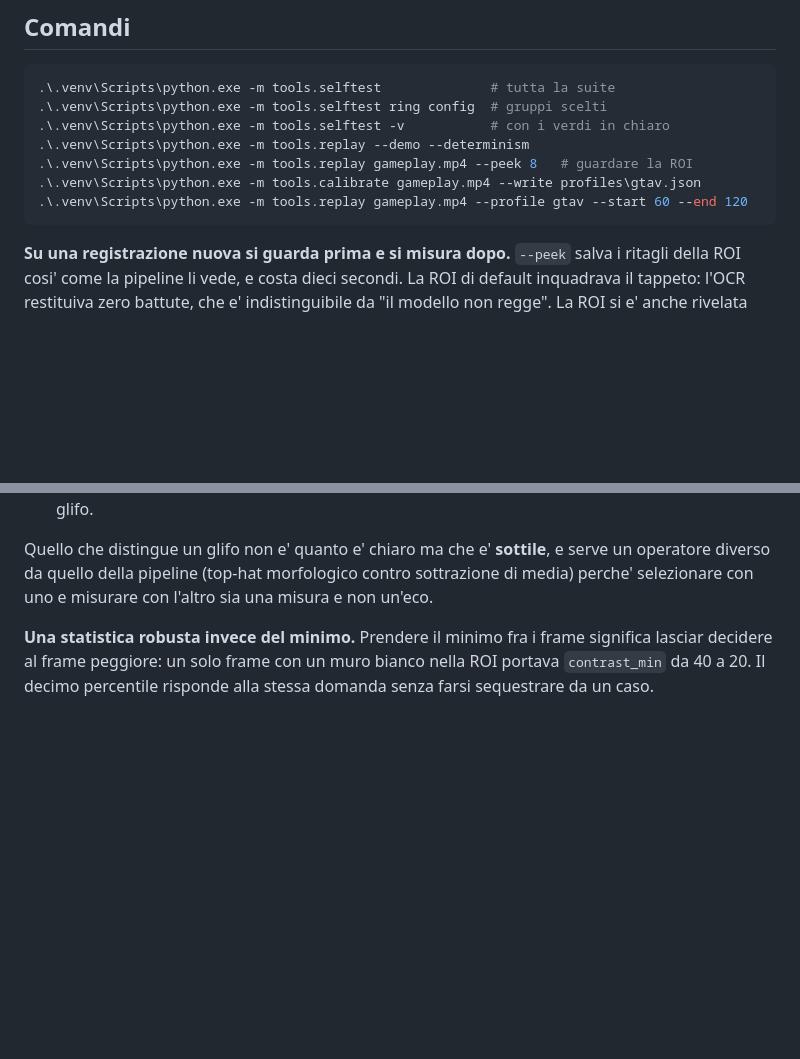
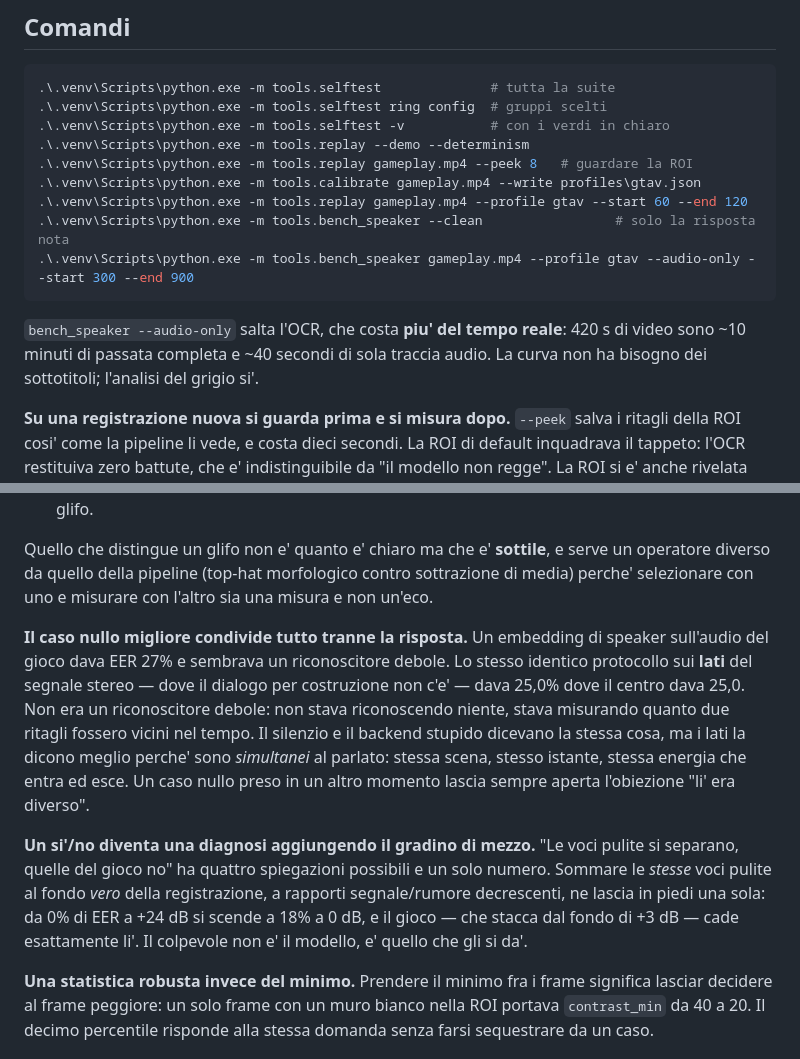
Before and after one commit to pigro141/livedub, a Markdown page: CLAUDE.md, 2 parts joined by grey strips. Drawn GitHub-style; blank space fills up the shorter version.

````diff
--- a/CLAUDE.md
+++ b/CLAUDE.md
@@ -23,7 +23,14 @@ serve una logica che li' esisteva, si riscrive e si rimisura qui.
 .\.venv\Scripts\python.exe -m tools.replay gameplay.mp4 --peek 8   # guardare la ROI
 .\.venv\Scripts\python.exe -m tools.calibrate gameplay.mp4 --write profiles\gtav.json
 .\.venv\Scripts\python.exe -m tools.replay gameplay.mp4 --profile gtav --start 60 --end 120
+.\.venv\Scripts\python.exe -m tools.bench_speaker --clean                 # solo la risposta nota
+.\.venv\Scripts\python.exe -m tools.bench_speaker gameplay.mp4 --profile gtav --audio-only --start 300 --end 900
 ```
+
+`bench_speaker --audio-only` salta l'OCR, che costa **piu' del tempo reale**:
+420 s di video sono ~10 minuti di passata completa e ~40 secondi di sola
+traccia audio. La curva non ha bisogno dei sottotitoli; l'analisi del grigio
+si'.
 
 **Su una registrazione nuova si guarda prima e si misura dopo.** `--peek` salva
 i ritagli della ROI cosi' come la pipeline li vede, e costa dieci secondi. La
@@ -90,6 +97,23 @@ serve un operatore diverso da quello della pipeline (top-hat morfologico contro
 sottrazione di media) perche' selezionare con uno e misurare con l'altro sia una
 misura e non un'eco.
 
+**Il caso nullo migliore condivide tutto tranne la risposta.** Un embedding di
+speaker sull'audio del gioco dava EER 27% e sembrava un riconoscitore debole. Lo
+stesso identico protocollo sui **lati** del segnale stereo — dove il dialogo per
+costruzione non c'e' — dava 25,0% dove il centro dava 25,0. Non era un
+riconoscitore debole: non stava riconoscendo niente, stava misurando quanto due
+ritagli fossero vicini nel tempo. Il silenzio e il backend stupido dicevano la
+stessa cosa, ma i lati la dicono meglio perche' sono *simultanei* al parlato:
+stessa scena, stesso istante, stessa energia che entra ed esce. Un caso nullo
+preso in un altro momento lascia sempre aperta l'obiezione "li' era diverso".
+
+**Un si'/no diventa una diagnosi aggiungendo il gradino di mezzo.** "Le voci
+pulite si separano, quelle del gioco no" ha quattro spiegazioni possibili e un
+solo numero. Sommare le *stesse* voci pulite al fondo *vero* della registrazione,
+a rapporti segnale/rumore decrescenti, ne lascia in piedi una sola: da 0% di EER
+a +24 dB si scende a 18% a 0 dB, e il gioco — che stacca dal fondo di +3 dB —
+cade esattamente li'. Il colpevole non e' il modello, e' quello che gli si da'.
+
 **Una statistica robusta invece del minimo.** Prendere il minimo fra i frame
 significa lasciar decidere al frame peggiore: un solo frame con un muro bianco
 nella ROI portava `contrast_min` da 40 a 20. Il decimo percentile risponde alla
````
Also changed, not shown: PROSSIMA_SESSIONE.md (added, +141 -0 lines).
